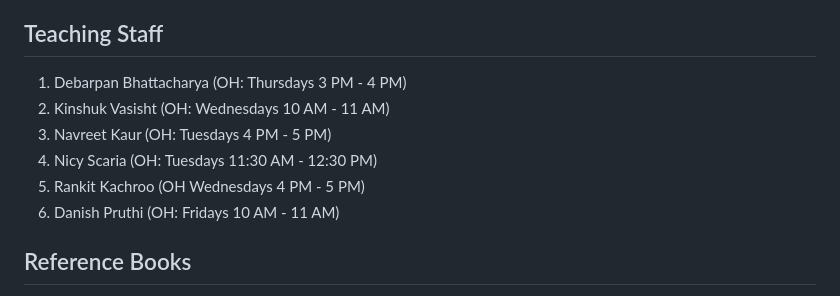
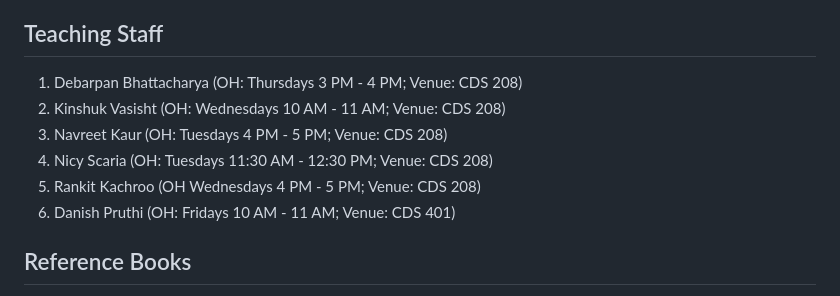
Before and after one commit to FLAIR-IISc/Intro-to-NLP-Jan-2024, a Markdown page: README.md, the part around the change. GitHub-like rendering.

Commit message:
added locations for office hours

```diff
--- a/README.md
+++ b/README.md
@@ -104,12 +104,12 @@ If you have any feedback, you can share it (anonymously or otherwise) through th
 
 ## Teaching Staff
 
-1. Debarpan Bhattacharya (OH: Thursdays 3 PM - 4 PM)
-2. Kinshuk Vasisht (OH: Wednesdays 10 AM - 11 AM)
-3. Navreet Kaur (OH: Tuesdays 4 PM - 5 PM)
-4. Nicy Scaria (OH: Tuesdays 11:30 AM - 12:30 PM)
-5. Rankit Kachroo (OH Wednesdays 4 PM - 5 PM)
-6. Danish Pruthi (OH: Fridays 10 AM - 11 AM)
+1. Debarpan Bhattacharya (OH: Thursdays 3 PM - 4 PM; Venue: CDS 208)
+2. Kinshuk Vasisht (OH: Wednesdays 10 AM - 11 AM; Venue: CDS 208)
+3. Navreet Kaur (OH: Tuesdays 4 PM - 5 PM; Venue: CDS 208)
+4. Nicy Scaria (OH: Tuesdays 11:30 AM - 12:30 PM; Venue: CDS 208)
+5. Rankit Kachroo (OH Wednesdays 4 PM - 5 PM; Venue: CDS 208)
+6. Danish Pruthi (OH: Fridays 10 AM - 11 AM; Venue: CDS 401)
 
 
 ## Reference Books
```
